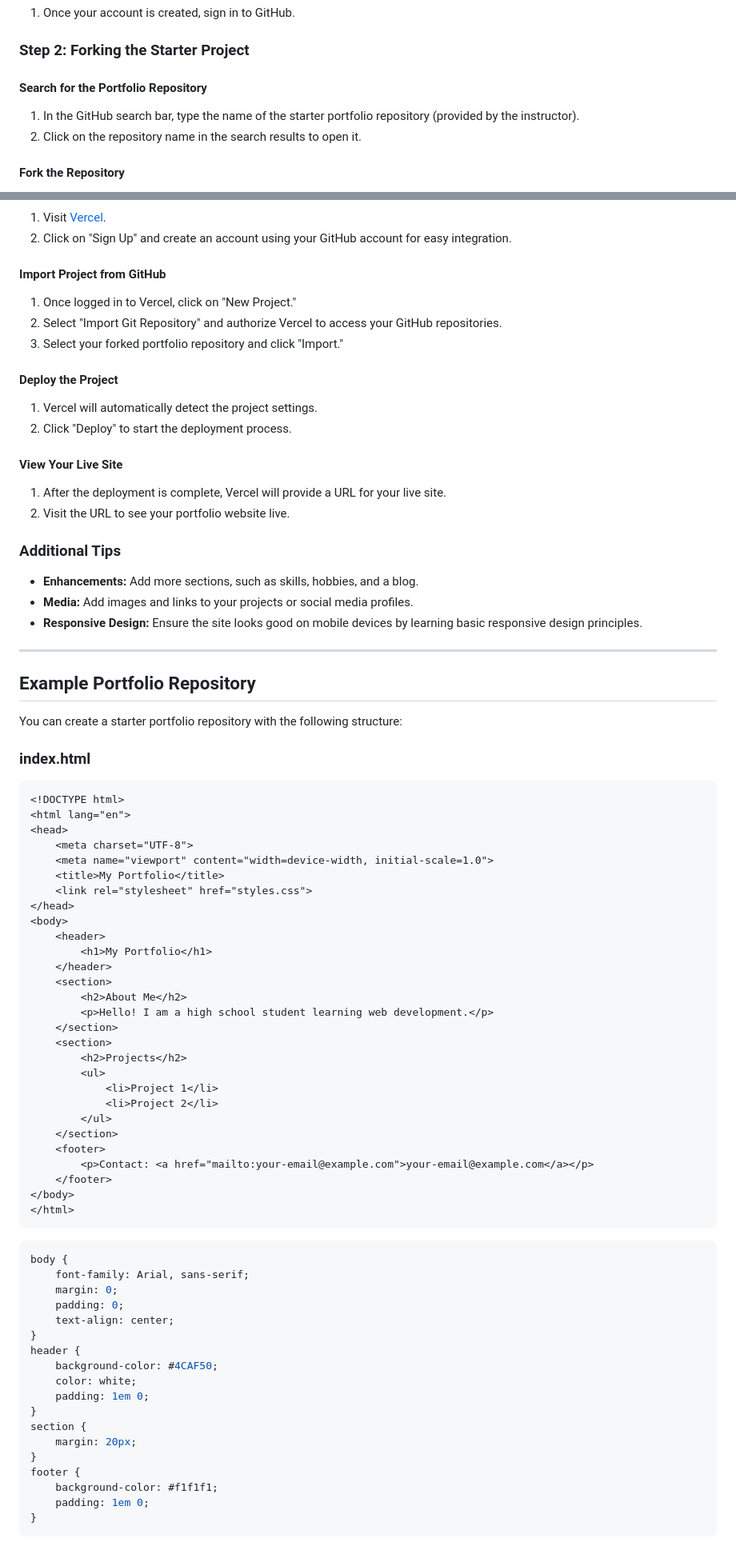
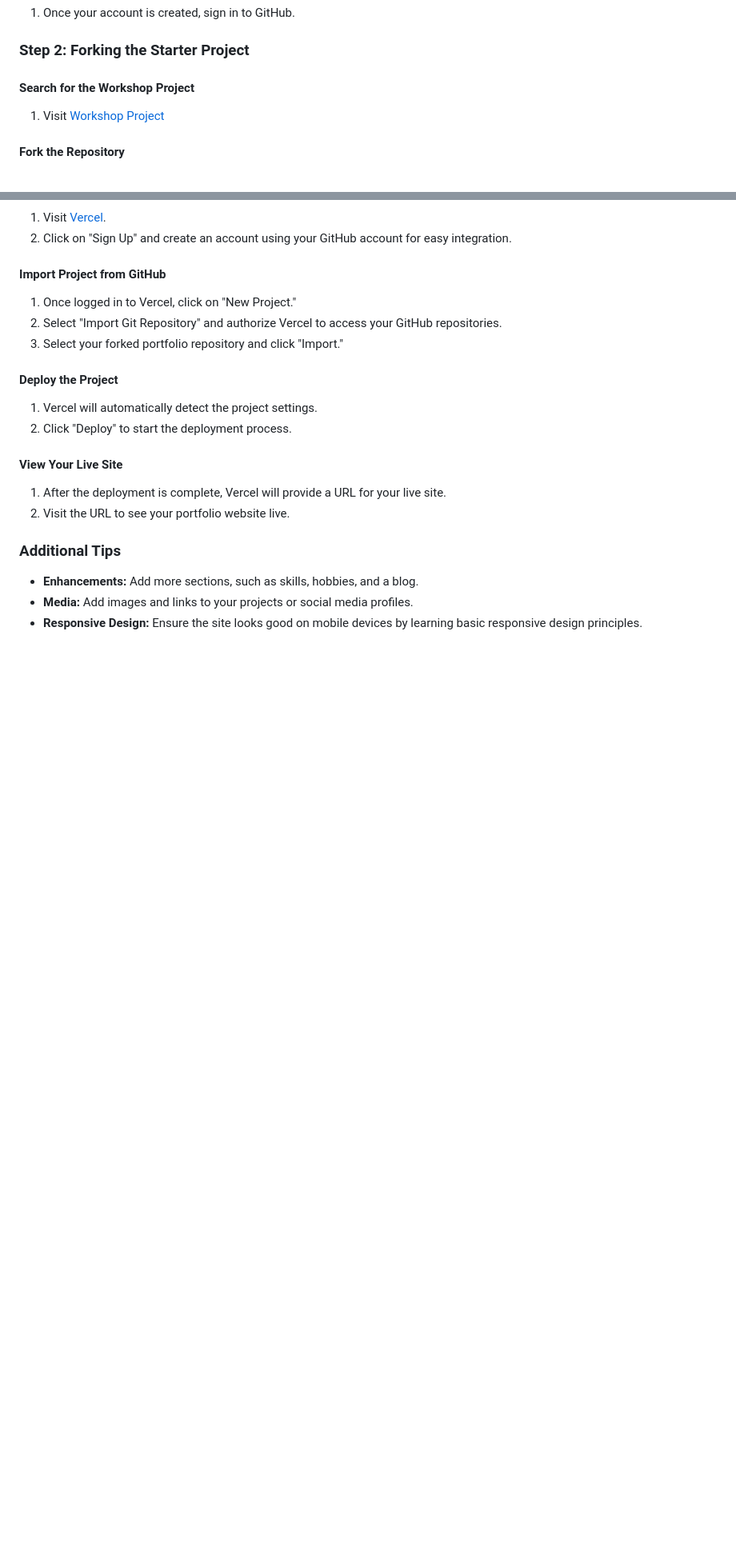
Before and after one commit to sherav25/sherav-website, a Markdown page: README.md, 2 parts joined by grey strips. Shown at 80% size. Drawn GitHub-style; blank space fills up the shorter version.

````diff
--- a/README.md
+++ b/README.md
@@ -26,9 +26,9 @@ By the end of this workshop, you will have a live portfolio website that you can
 
 ### Step 2: Forking the Starter Project
 
-#### Search for the Portfolio Repository
-1. In the GitHub search bar, type the name of the starter portfolio repository (provided by the instructor).
-2. Click on the repository name in the search results to open it.
+#### Search for the Workshop Project
+
+1. Visit [Workshop Project](https://github.com/fourthofaugust/interns-workshop-2024)
 
 #### Fork the Repository
 1. Click on the "Fork" button in the top right corner of the repository page.
@@ -87,62 +87,3 @@ By the end of this workshop, you will have a live portfolio website that you can
 - **Enhancements:** Add more sections, such as skills, hobbies, and a blog.
 - **Media:** Add images and links to your projects or social media profiles.
 - **Responsive Design:** Ensure the site looks good on mobile devices by learning basic responsive design principles.
-
----
-
-## Example Portfolio Repository
-
-You can create a starter portfolio repository with the following structure:
-
-### index.html
-```html
-<!DOCTYPE html>
-<html lang="en">
-<head>
-    <meta charset="UTF-8">
-    <meta name="viewport" content="width=device-width, initial-scale=1.0">
-    <title>My Portfolio</title>
-    <link rel="stylesheet" href="styles.css">
-</head>
-<body>
-    <header>
-        <h1>My Portfolio</h1>
-    </header>
-    <section>
-        <h2>About Me</h2>
-        <p>Hello! I am a high school student learning web development.</p>
-    </section>
-    <section>
-        <h2>Projects</h2>
-        <ul>
-            <li>Project 1</li>
-            <li>Project 2</li>
-        </ul>
-    </section>
-    <footer>
-        <p>Contact: <a href="mailto:your-email@example.com">your-email@example.com</a></p>
-    </footer>
-</body>
-</html>
-```
-
-```css
-body {
-    font-family: Arial, sans-serif;
-    margin: 0;
-    padding: 0;
-    text-align: center;
-}
-header {
-    background-color: #4CAF50;
-    color: white;
-    padding: 1em 0;
-}
-section {
-    margin: 20px;
-}
-footer {
-    background-color: #f1f1f1;
-    padding: 1em 0;
-}
-```
````
